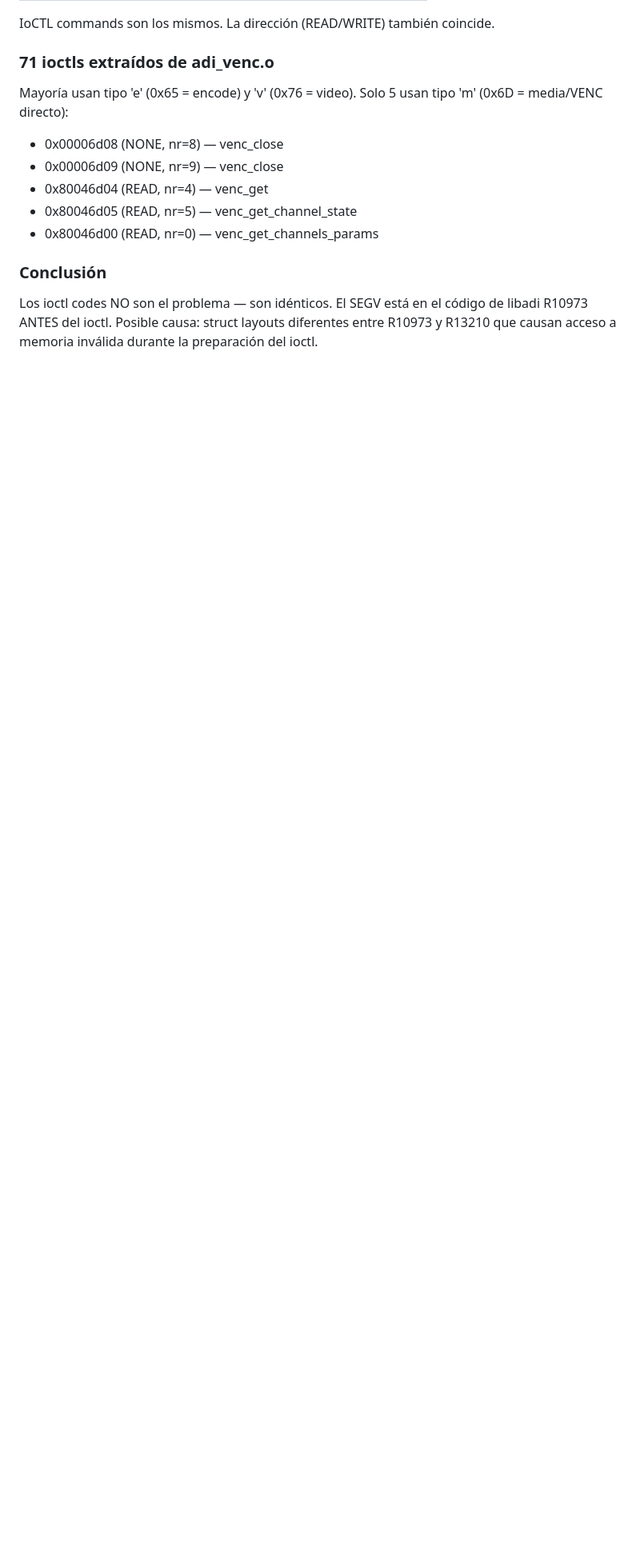
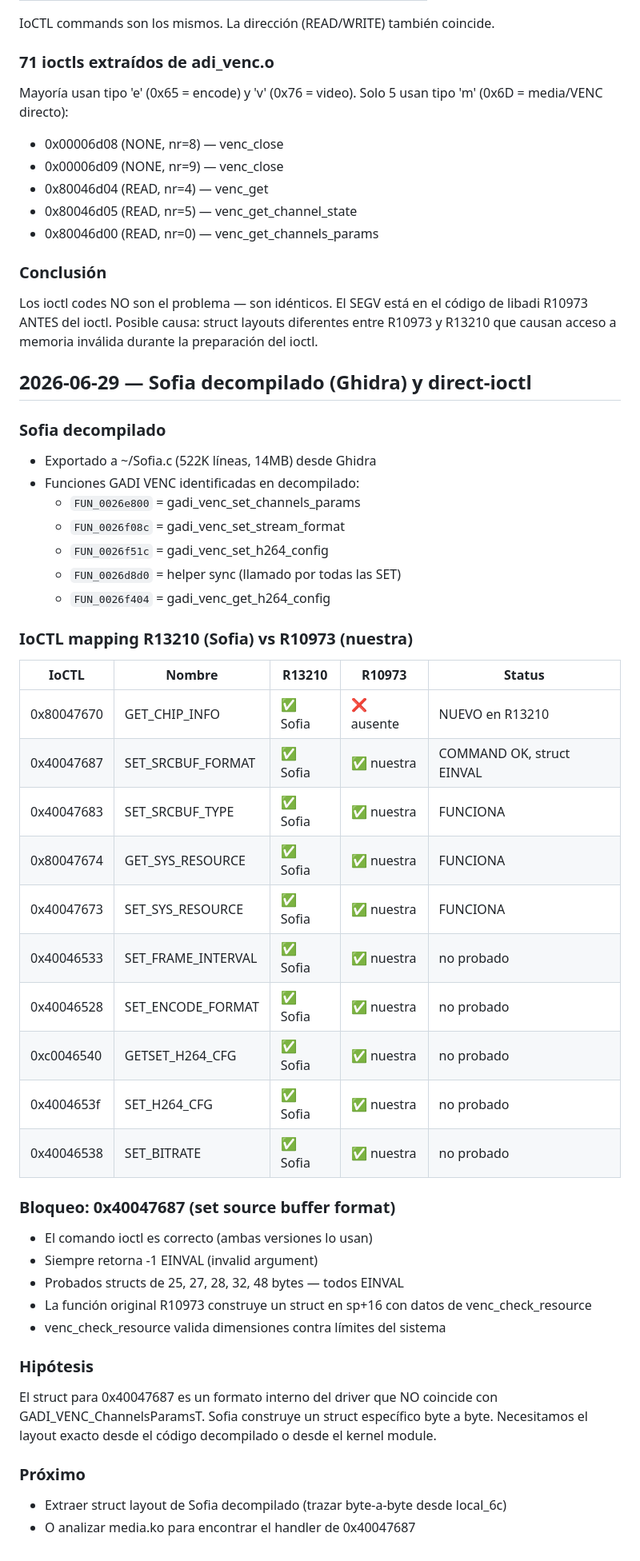
Before and after one commit to segator/wibox-media, a Markdown page: research/FASE3_PROGRESS.md, the part around the change. Shown at 80% size. GitHub-like rendering; blank space fills up the shorter version.

Commit message:
fase3: Sofia decompiled via Ghidra — all VENC ioctl commands identified
- Sofia binary decompiled to C (522K lines)
- gadi_venc_set_channels/stream/h264 functions located and analyzed
- All ioctl commands mapped between R13210 (Sofia) and R10973 (ours)
- Most ioctls are identical between versions
- set_srcbuf_type (0x40047683) works, set_srcbuf_format (0x40047687) fails EINVAL
- Blocked by unknown struct layout for 0x40047687 ioctl

```diff
--- a/research/FASE3_PROGRESS.md
+++ b/research/FASE3_PROGRESS.md
@@ -190,3 +190,45 @@ Los ioctl codes NO son el problema — son idénticos.
 El SEGV está en el código de libadi R10973 ANTES del ioctl.
 Posible causa: struct layouts diferentes entre R10973 y R13210
 que causan acceso a memoria inválida durante la preparación del ioctl.
+
+## 2026-06-29 — Sofia decompilado (Ghidra) y direct-ioctl
+
+### Sofia decompilado
+- Exportado a ~/Sofia.c (522K líneas, 14MB) desde Ghidra
+- Funciones GADI VENC identificadas en decompilado:
+  - `FUN_0026e800` = gadi_venc_set_channels_params
+  - `FUN_0026f08c` = gadi_venc_set_stream_format
+  - `FUN_0026f51c` = gadi_venc_set_h264_config
+  - `FUN_0026d8d0` = helper sync (llamado por todas las SET)
+  - `FUN_0026f404` = gadi_venc_get_h264_config
+
+### IoCTL mapping R13210 (Sofia) vs R10973 (nuestra)
+
+| IoCTL | Nombre | R13210 | R10973 | Status |
+|-------|--------|--------|--------|--------|
+| 0x80047670 | GET_CHIP_INFO | ✅ Sofia | ❌ ausente | NUEVO en R13210 |
+| 0x40047687 | SET_SRCBUF_FORMAT | ✅ Sofia | ✅ nuestra | COMMAND OK, struct EINVAL |
+| 0x40047683 | SET_SRCBUF_TYPE | ✅ Sofia | ✅ nuestra | FUNCIONA |
+| 0x80047674 | GET_SYS_RESOURCE | ✅ Sofia | ✅ nuestra | FUNCIONA |
+| 0x40047673 | SET_SYS_RESOURCE | ✅ Sofia | ✅ nuestra | FUNCIONA |
+| 0x40046533 | SET_FRAME_INTERVAL | ✅ Sofia | ✅ nuestra | no probado |
+| 0x40046528 | SET_ENCODE_FORMAT | ✅ Sofia | ✅ nuestra | no probado |
+| 0xc0046540 | GETSET_H264_CFG | ✅ Sofia | ✅ nuestra | no probado |
+| 0x4004653f | SET_H264_CFG | ✅ Sofia | ✅ nuestra | no probado |
+| 0x40046538 | SET_BITRATE | ✅ Sofia | ✅ nuestra | no probado |
+
+### Bloqueo: 0x40047687 (set source buffer format)
+- El comando ioctl es correcto (ambas versiones lo usan)
+- Siempre retorna -1 EINVAL (invalid argument)
+- Probados structs de 25, 27, 28, 32, 48 bytes — todos EINVAL
+- La función original R10973 construye un struct en sp+16 con datos de venc_check_resource
+- venc_check_resource valida dimensiones contra límites del sistema
+
+### Hipótesis
+El struct para 0x40047687 es un formato interno del driver que NO coincide
+con GADI_VENC_ChannelsParamsT. Sofia construye un struct específico byte a byte.
+Necesitamos el layout exacto desde el código decompilado o desde el kernel module.
+
+### Próximo
+- Extraer struct layout de Sofia decompilado (trazar byte-a-byte desde local_6c)
+- O analizar media.ko para encontrar el handler de 0x40047687
```
